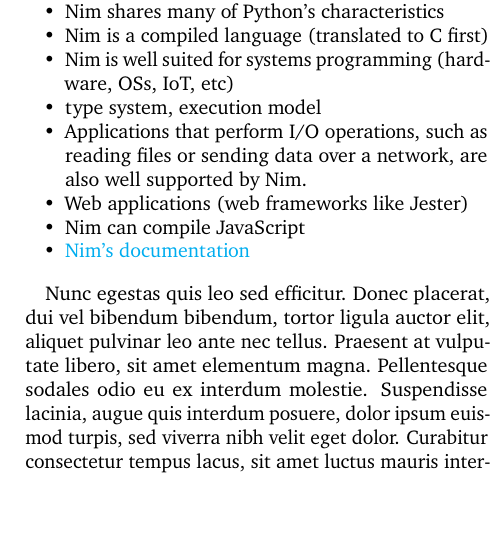
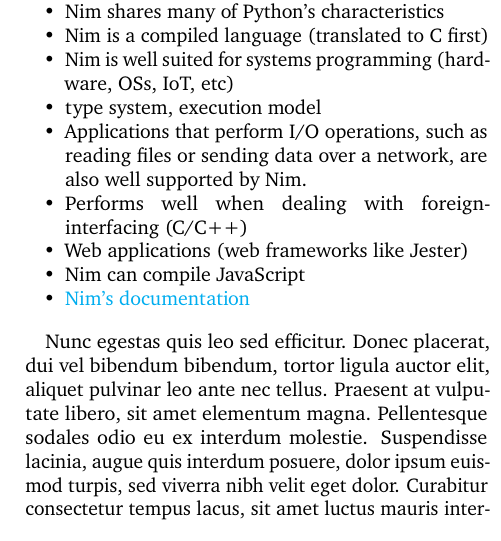
Before and after one commit to Boitumelo45/Nim, a LaTeX document (ch01/notes/main.tex): part of one column of page 2 of 3 before the commit and part of one column of page 2 of 4 after it, cut so that both start at the same text, the shorter picture padded with empty space. Compiled offline with pdfLaTeX.

Commit message:
master -> origin/master started

```diff
--- a/ch01/notes/main.tex
+++ b/ch01/notes/main.tex
@@ -148,6 +148,7 @@ What should you know going in:
 	\item Nim is well suited for systems programming (hardware, OSs, IoT, etc)
 	\item type system, execution model
 	\item Applications that perform I/O operations, such as reading files or sending data over a network, are also well supported by Nim.
+	\item Performs well when dealing with foreign-interfacing (C/C++)
 	\item Web applications (web frameworks like Jester)
 	\item Nim can compile JavaScript
 	\item \href{https://github.com/nim-lang/Nim#contributing}{Nim's documentation}
```
Also changed, not shown: ch01/notes/main.pdf, 3 other files.
